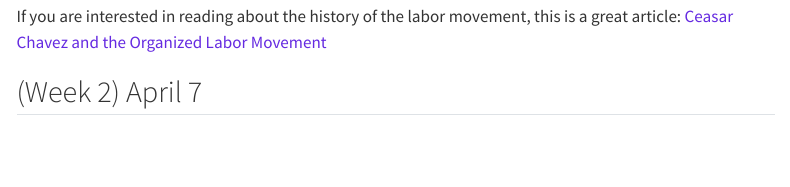
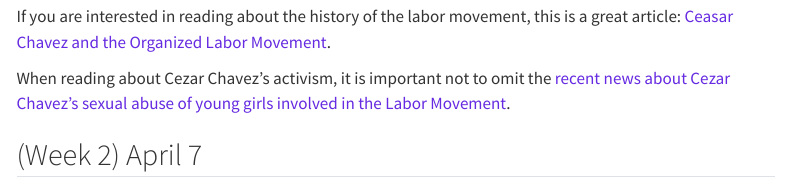
Before and after one commit to atheobold/data-feminism, a Quarto document (schedule.qmd): the page in a window 1100 px wide, from 650 px down. Rendered offline with R 4.5, knitr and Pandoc in place of Quarto, with nearby package versions; menus at the side of the page are left out.

Commit message:
bleh, new news

```diff
--- a/schedule.qmd
+++ b/schedule.qmd
@@ -16,7 +16,9 @@ resources:
 ![](images/cezar-chavez.png){fig-alt="A black-and-white photo of farm-worker strike marchers. Two people hold round signs reading ‘HUELGA’ (strike) above a black eagle symbol and ‘NFWA’ (National Farm Workers Association). In the foreground, César Chávez walks with his head slightly down while other marchers crowd behind him."}
 
 If you are interested in reading about the history of the labor movement, this
-is a great article: [Ceasar Chavez and the Organized Labor Movement](readings/Ceasar-Chavez-and-the-Organized-Labor-Movement.pdf)
+is a great article: [Ceasar Chavez and the Organized Labor Movement](readings/Ceasar-Chavez-and-the-Organized-Labor-Movement.pdf).
+
+When reading about Cezar Chavez's activism, it is important not to omit the [recent news about Cezar Chavez's sexual abuse of young girls involved in the Labor Movement](https://www.nytimes.com/2026/03/18/us/cesar-chavez-sexual-abuse-allegations-ufw.html?unlocked_article_code=1.UVA.jKje.psg20MM5rWKn&smid=url-share).
 
 ## (Week 2) April 7
 
```
